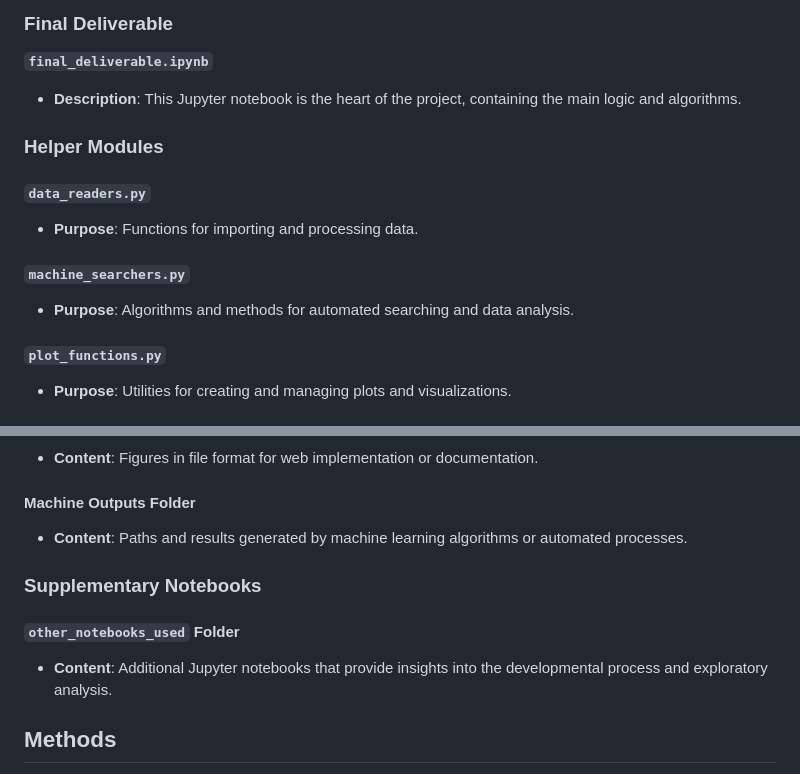
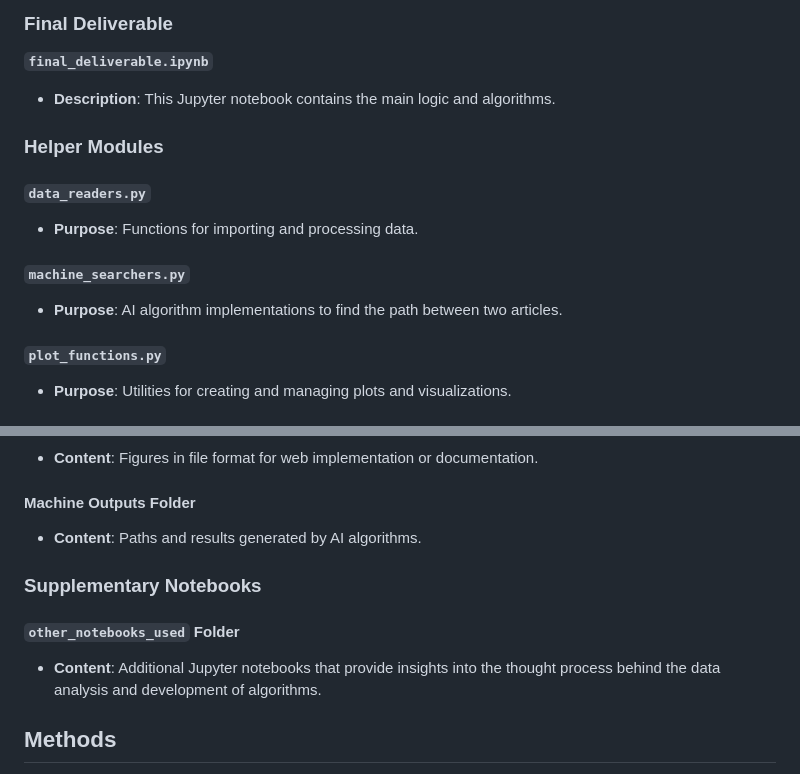
Before and after one commit to epfl-ada/ada-2023-project-amonavis, a Markdown page: README.md, 2 parts joined by grey strips. GitHub-like rendering.

```diff
--- a/README.md
+++ b/README.md
@@ -44,7 +44,7 @@ This repository contains various components essential for the project. Below is
 ### Final Deliverable
 
 **`final_deliverable.ipynb`**
-- **Description**: This Jupyter notebook is the heart of the project, containing the main logic and algorithms.
+- **Description**: This Jupyter notebook contains the main logic and algorithms.
 
 ### Helper Modules
 
@@ -52,7 +52,7 @@ This repository contains various components essential for the project. Below is
 - **Purpose**: Functions for importing and processing data.
 
 #### `machine_searchers.py`
-- **Purpose**: Algorithms and methods for automated searching and data analysis.
+- **Purpose**: AI algorithm implementations to find the path between two articles.
 
 #### `plot_functions.py`
 - **Purpose**: Utilities for creating and managing plots and visualizations.
@@ -66,12 +66,12 @@ This repository contains various components essential for the project. Below is
 - **Content**: Figures in file format for web implementation or documentation.
 
 #### Machine Outputs Folder
-- **Content**: Paths and results generated by machine learning algorithms or automated processes.
+- **Content**: Paths and results generated by AI algorithms.
 
 ### Supplementary Notebooks
 
 #### `other_notebooks_used` Folder
-- **Content**: Additional Jupyter notebooks that provide insights into the developmental process and exploratory analysis.
+- **Content**: Additional Jupyter notebooks that provide insights into the thought process behind the data analysis and development of algorithms.
 
 ## Methods
 First of all, we will use NetworkX to create the Wikispeedia graph to work on. For the initial exploratory analysis, along with the degrees of the nodes, we are using PageRank to measure the centrality of the nodes (Fig. 1; Fig. 2). After this initial exploration, where we did not encounter any missing values, we will clean the dataset from outliers we do not need. Finally, to identify trends and differences in the patterns, we will group the human paths by the category of the target node, see their how correlated the categories are with the length of the shortest paths (ANOVA test) and test the differences between the distributions.
```
